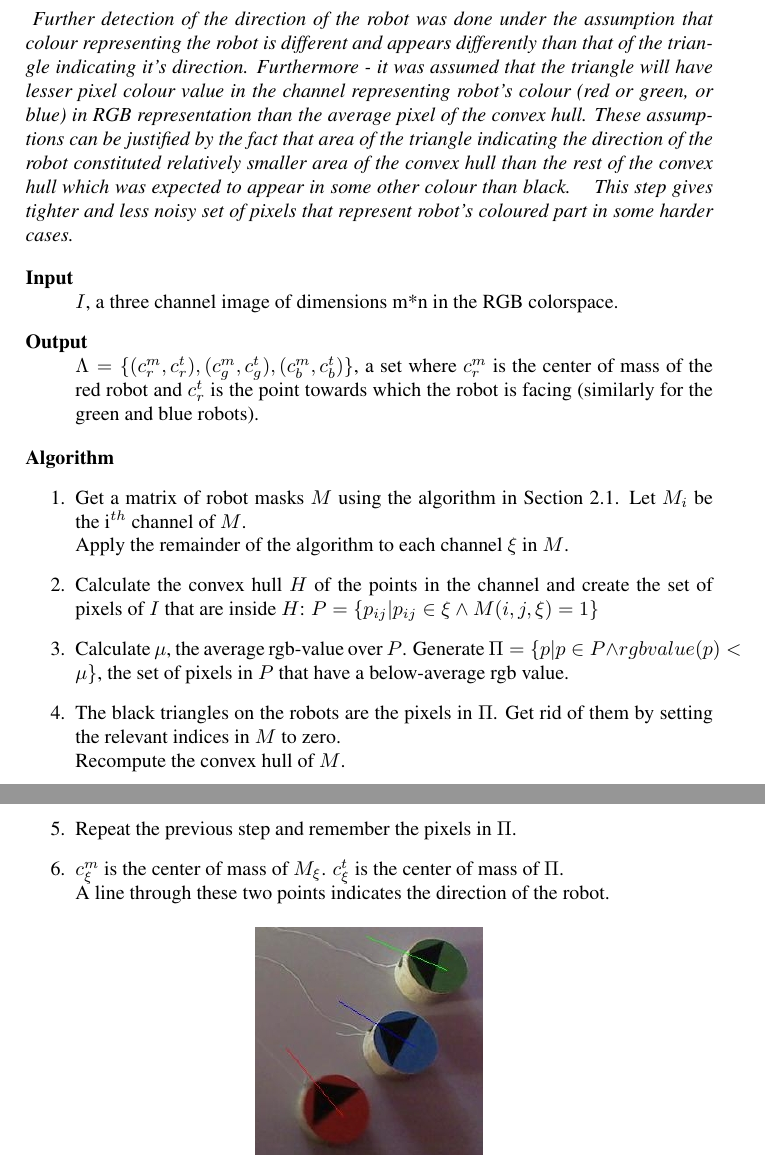
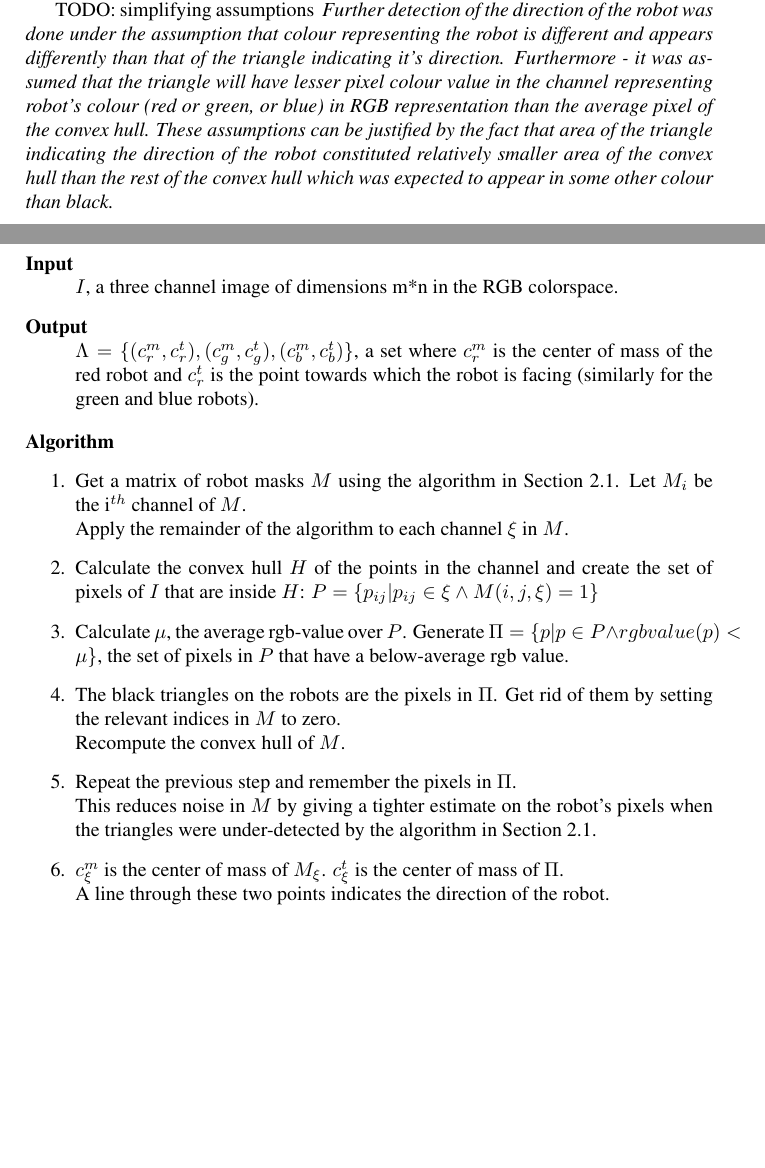
Before and after one commit to tomsbergmanis/ug3_Vision, a LaTeX document (report/report.tex): two parts of pages 3 and 4 of 6 before the commit and two parts of pages 1 and 3 of 6 after it, joined at a grey line, cut so that both start at the same text, the shorter picture padded with empty space. Compiled offline with pdfLaTeX.

Commit message:
Move location of assumptions

```diff
--- a/report/report.tex
+++ b/report/report.tex
@@ -30,6 +30,20 @@ the colours of the robots.
 
 \section{Methods}
 In the following sections the three algorithms are described in detail.
+
+TODO: simplifying assumptions
+\textit{
+Further detection of the direction of the robot was done under the
+assumption that colour representing the robot is different and appears
+differently than that of the triangle indicating it's direction.
+Furthermore - it was assumed that the triangle will have lesser pixel
+colour value in the channel representing robot's colour (red or green, or
+blue) in RGB representation than the average pixel of the convex hull.
+These assumptions can be justified by the fact that area of the triangle
+indicating the direction of the robot constituted relatively smaller area
+of the convex hull than the rest of the convex hull which was expected to
+appear in some other colour than black.
+}
 
 \subsection{Detection of Robots}\label{coloralgo}
 \begin{description}
@@ -111,23 +125,6 @@ In the following sections the three algorithms are described in detail.
 \end{enumerate}
 
 \subsection{Detection of Directions}
-\textit{
-Further detection of the direction of the robot was done under the
-assumption that colour representing the robot is different and appears
-differently than that of the triangle indicating it's direction.
-Furthermore - it was assumed that the triangle will have lesser pixel
-colour value in the channel representing robot's colour (red or green, or
-blue) in RGB representation than the average pixel of the convex hull.
-These assumptions can be justified by the fact that area of the triangle
-indicating the direction of the robot constituted relatively smaller area
-of the convex hull than the rest of the convex hull which was expected to
-appear in some other colour than black.
-}
-\textit{
-This step gives tighter and less noisy set of pixels that represent robot's
-coloured part in some harder cases.
-}
-
 \begin{description}
 \item[Input] \hfill \\
     $I$, a three channel image of dimensions m*n in the RGB colorspace.
@@ -164,7 +161,10 @@ coloured part in some harder cases.
         \caption{Triangle Detection via Local Thresholding}
     \end{figure}
     \item
-    Repeat the previous step and remember the pixels in $\Pi$.
+    Repeat the previous step and remember the pixels in $\Pi$. \\
+    This reduces noise in $M$ by giving a tighter estimate on the robot's
+    pixels when the triangles were under-detected by the algorithm in
+    Section \ref{coloralgo}.
     \item
     $c^m_\xi$ is the center of mass of $M_\xi$. $c^t_\xi$ is the center of
     mass of $\Pi$. \\
```
Also changed, not shown: report/report.pdf, 2 other files.
